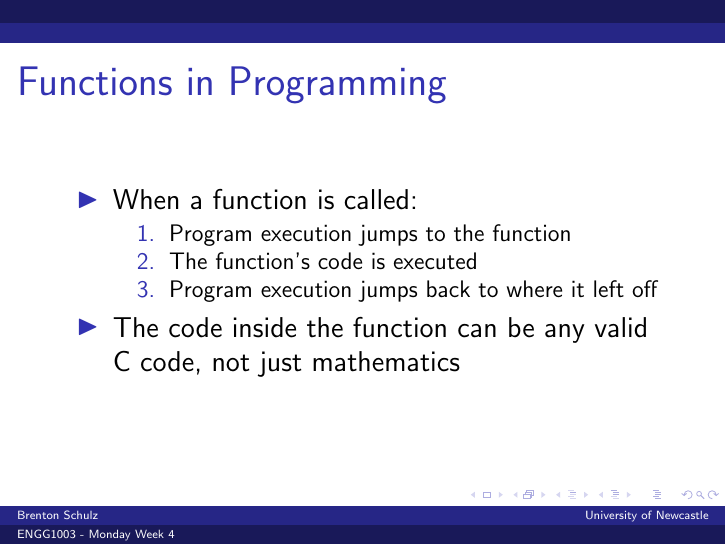
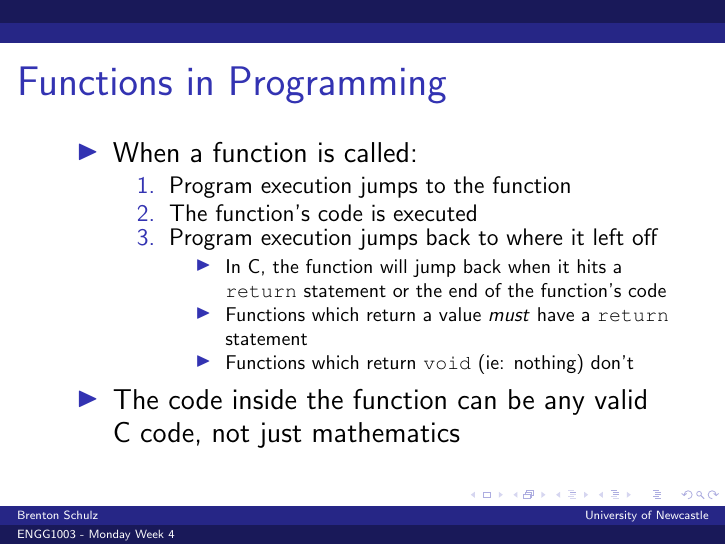
Before and after one commit to bschulznewy/engg1003, LaTeX slides (Lectures/2020/Wk4a.tex): page 15 of 69. Compiled offline with pdfLaTeX.

Commit message:
Minor tweak

```diff
--- a/Lectures/2020/Wk4a.tex
+++ b/Lectures/2020/Wk4a.tex
@@ -274,6 +274,11 @@ y = f(x)
 		\item Program execution jumps to the function
 		\item The function's code is executed
 		\item Program execution jumps back to where it left off
+			\begin{itemize}
+				\item In C, the function will jump back when it hits a \texttt{return} statement or the end of the function's code
+				\item Functions which return a value \textit{must} have a \texttt{return} statement
+				\item Functions which return \texttt{void} (ie: nothing) don't
+			\end{itemize}
 	\end{enumerate}
 \item The code inside the function can be any valid C code, not just mathematics
 \end{itemize}
```
Also changed, not shown: Lectures/2020/Wk4a.pdf.
